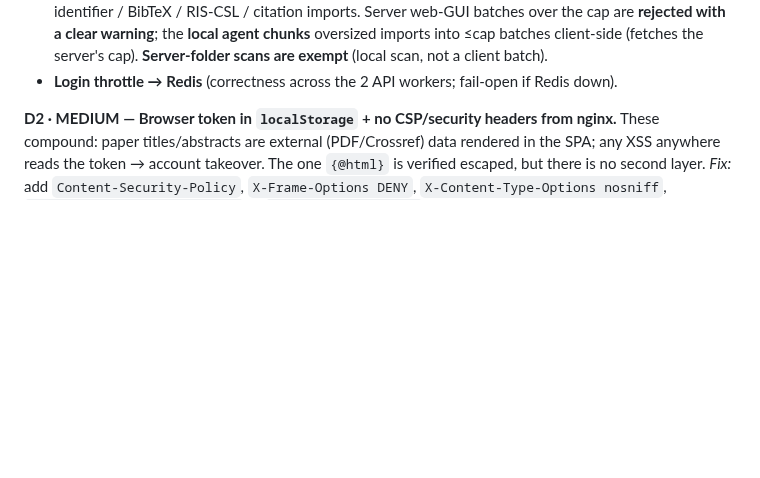
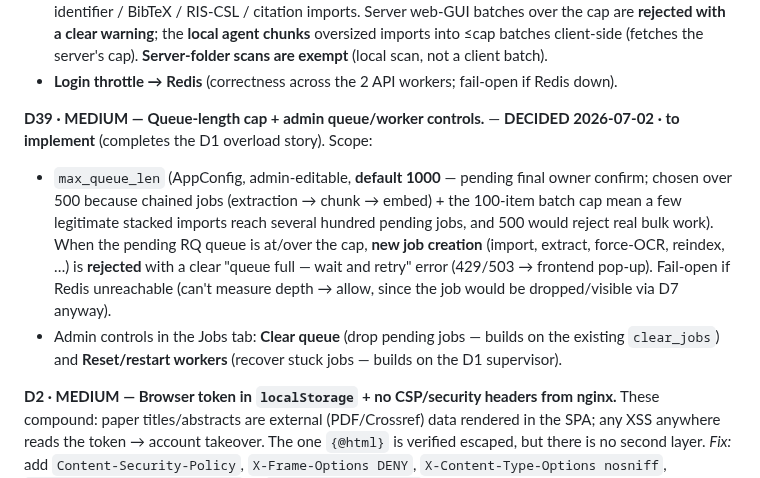
Before and after one commit to radoskov/paracord, a Markdown page: docs/AUDIT.md, the part around the change. GitHub-like rendering; blank space fills up the shorter version.

Commit message:
docs: add D39 queue-length cap + admin queue/worker controls

```diff
--- a/docs/AUDIT.md
+++ b/docs/AUDIT.md
@@ -38,6 +38,18 @@ Finalized parameters (owner, 2026-07-02):
   batches client-side (fetches the server's cap). **Server-folder scans are exempt** (local scan,
   not a client batch).
 - **Login throttle → Redis** (correctness across the 2 API workers; fail-open if Redis down).
+
+**D39 · MEDIUM — Queue-length cap + admin queue/worker controls.** — **DECIDED 2026-07-02 ·
+to implement** (completes the D1 overload story). Scope:
+- `max_queue_len` (AppConfig, admin-editable, **default 1000** — pending final owner confirm;
+  chosen over 500 because chained jobs (extraction → chunk → embed) + the 100-item batch cap mean
+  a few legitimate stacked imports reach several hundred pending jobs, and 500 would reject real
+  bulk work). When the pending RQ queue is at/over the cap, **new job creation** (import, extract,
+  force-OCR, reindex, …) is **rejected** with a clear "queue full — wait and retry" error
+  (429/503 → frontend pop-up). Fail-open if Redis unreachable (can't measure depth → allow, since
+  the job would be dropped/visible via D7 anyway).
+- Admin controls in the Jobs tab: **Clear queue** (drop pending jobs — builds on the existing
+  `clear_jobs`) and **Reset/restart workers** (recover stuck jobs — builds on the D1 supervisor).
 
 **D2 · MEDIUM — Browser token in `localStorage` + no CSP/security headers from nginx.**
 These compound: paper titles/abstracts are external (PDF/Crossref) data rendered in the SPA; any
```
